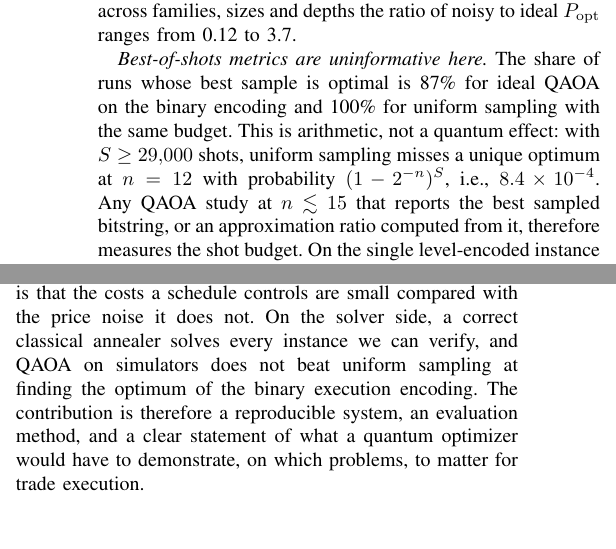
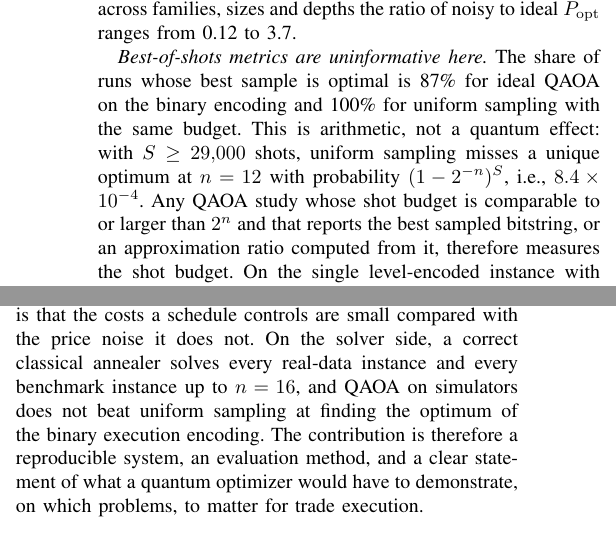
Before and after one commit to Quantum-Blade1/Hybrid-Quantum-Classical-Optimal-Execution-Engine-for-Low-Latency-Trading, a LaTeX paper (paper/ieee/main.tex, which reads paper/ieee/numbers.tex): two parts of the columns of pages 7 and 9 of 10, joined at a grey line, cut so that both start at the same text. Compiled offline with pdfLaTeX.

Commit message:
Manuscript: macro-ize the remaining result numbers; drop unmeasured phrasing
Uses macros for the uniform best-of-shots rate and the instance size, removes
an unmeasured 'in milliseconds' for DP and a timing claim for make quick,
narrows the conclusion's SA statement to the sizes verified, and notes the
draft's move in the claims audit header.

```diff
--- a/paper/ieee/main.tex
+++ b/paper/ieee/main.tex
@@ -672,12 +672,12 @@ model does not act as a uniform discount: across families, sizes and depths the
 noisy to ideal $\Popt$ ranges from \NoiseRatioMin{} to \NoiseRatioMax.
 
 \emph{Best-of-shots metrics are uninformative here.} The share of runs whose best sample is
-optimal is \QaoaSliceIdealBestOpt\% for ideal QAOA on the binary encoding and 100\% for uniform
+optimal is \QaoaSliceIdealBestOpt\% for ideal QAOA on the binary encoding and \QaoaSliceIdealUniformBestOpt\% for uniform
 sampling with the same budget. This is arithmetic, not a quantum effect: with
 $S\ge\QaoaShotBudgetMin$ shots, uniform sampling misses a unique optimum at $n=\QaoaMaxN$ with
-probability $(1-2^{-n})^S$, i.e., \UniformMissProbMaxN. Any QAOA study at $n\lesssim 15$ that
+probability $(1-2^{-n})^S$, i.e., \UniformMissProbMaxN. Any QAOA study whose shot budget is comparable to or larger than $2^n$ and that
 reports the best sampled bitstring, or an approximation ratio computed from it, therefore
-measures the shot budget. On the single level-encoded instance with $n=12$, SA found the
+measures the shot budget. On the single level-encoded instance with $n=\InstanceN$, SA found the
 optimum in \InstanceSaOptimal{} seeds in \InstanceSaTime~s, while ideal QAOA took
 \InstanceQaoaTimeMin--\InstanceQaoaTimeMax~s of simulation. The QUBO-to-Ising mapping itself
 is exact: over \IsingSamples{} random QUBOs per size for $n=\IsingMinN$--\IsingMaxN, the
@@ -870,7 +870,8 @@ evaluated it under a pre-registered protocol on held-out Binance data. The QUBO
 schedules are not distinguishable from TWAP, VWAP or discretized Almgren--Chriss, on BTCUSDT
 within half a basis point, and the reason is that the costs a schedule controls are small
 compared with the price noise it does not. On the solver side, a correct classical annealer
-solves every instance we can verify, and QAOA on simulators does not beat uniform sampling at
+solves every real-data instance and every benchmark instance up to
+$n=\SaSliceAllOptimalUpTo$, and QAOA on simulators does not beat uniform sampling at
 finding the optimum of the binary execution encoding. The contribution is therefore a
 reproducible system, an evaluation method, and a clear statement of what a quantum optimizer
 would have to demonstrate, on which problems, to matter for trade execution.
--- a/paper/ieee/numbers.tex
+++ b/paper/ieee/numbers.tex
@@ -340,6 +340,7 @@ Instance & ideal & 15 & +0.023 [0.006, 0.044] & 0.17 & +0.040 & 100/100 \\}
 \newcommand{\QaoaToyBestCellUniform}{0.0625}
 \newcommand{\NoiseRatioMin}{0.12}
 \newcommand{\NoiseRatioMax}{3.7}
+\newcommand{\InstanceN}{12}
 \newcommand{\InstanceSaOptimal}{5 of 5}
 \newcommand{\InstanceSaTime}{0.21}
 \newcommand{\InstanceQaoaTimeMin}{1.7}
```
Also changed, not shown: docs/CLAIMS_AUDIT.md (+1 -1 lines), paper/ieee/main.tex (8 more changed lines), 1 other file.
